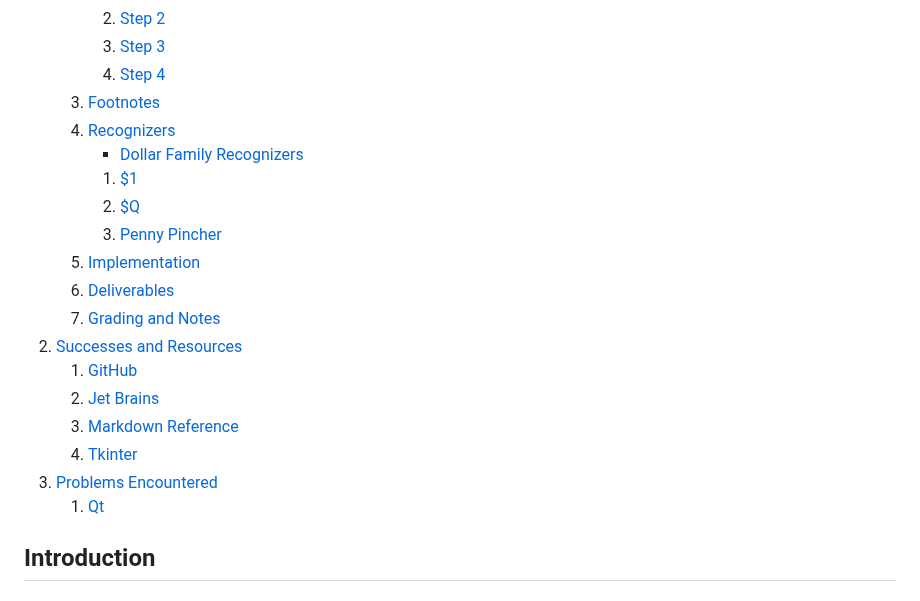
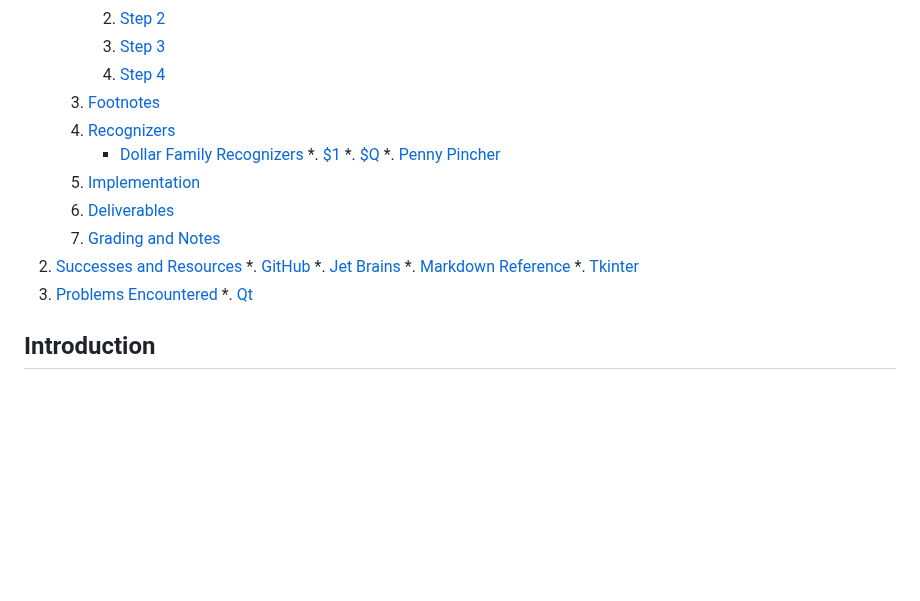
Before and after one commit to John-S-Reddick/resume-reference, a Markdown page: CIS4930 Novel User Interfaces/Project 1/readme.md, the part around the change. Drawn GitHub-style; blank space fills up the shorter version.

```diff
--- a/CIS4930 Novel User Interfaces/Project 1/readme.md
+++ b/CIS4930 Novel User Interfaces/Project 1/readme.md
@@ -9,19 +9,19 @@
     3. [Footnotes](#footnotes)
     4. [Recognizers](#recognizers)
         * [Dollar Family Recognizers](#dollar-family)
-        1. [$1](#one-dollar)
-        2. [$Q](#q-dollar)
-        3. [Penny Pincher](#q-dollar)
+        *. [$1](#one-dollar)
+        *. [$Q](#q-dollar)
+        *. [Penny Pincher](#q-dollar)
     5. [Implementation](#implementation)
     6. [Deliverables](#deliverables)
     7. [Grading and Notes](#grading-and-notes)
 2. [Successes and Resources](#successes-and-resources)
-    1. [GitHub](#github)
-    2. [Jet Brains](#jet-brains)
-    3. [Markdown Reference](#markdown)
-    4. [Tkinter](#tkinter)
+    *. [GitHub](#github)
+    *. [Jet Brains](#jet-brains)
+    *. [Markdown Reference](#markdown)
+    *. [Tkinter](#tkinter)
 3. [Problems Encountered](#problems-encountered)
-    1. [Qt](#qt)
+    *. [Qt](#qt)
 
 ## Introduction
 <h1>Project 1 – Exploring $-family recognizers</h1>
```
